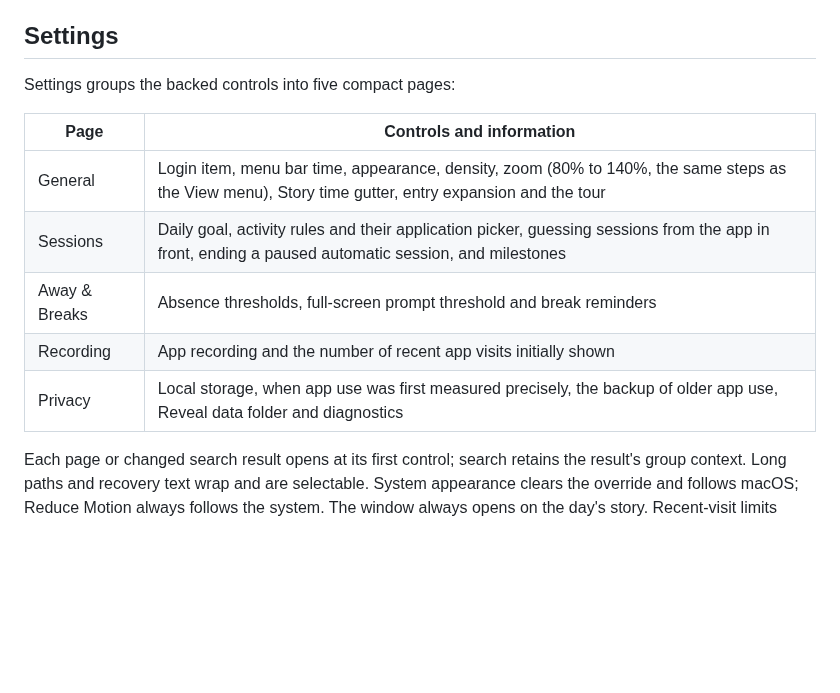
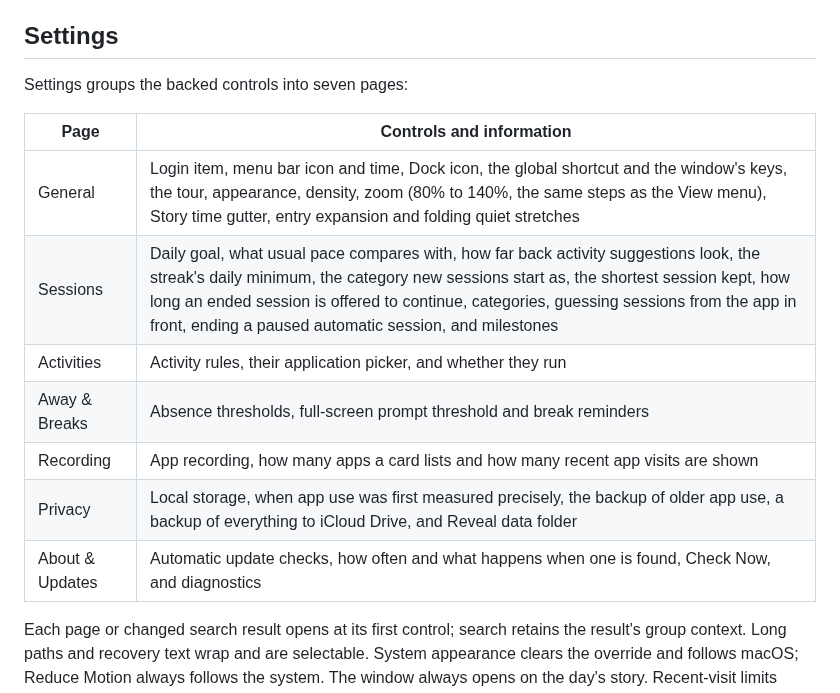
Before and after one commit to prabeshbhetwal/Daybook, a Markdown page: docs/usage.md, the part around the change. Drawn GitHub-style; blank space fills up the shorter version.

```diff
--- a/docs/usage.md
+++ b/docs/usage.md
@@ -141,15 +141,17 @@ intensity.
 
 ## Settings
 
-Settings groups the backed controls into five compact pages:
+Settings groups the backed controls into seven pages:
 
 | Page | Controls and information |
 |---|---|
-| General | Login item, menu bar time, appearance, density, zoom (80% to 140%, the same steps as the View menu), Story time gutter, entry expansion and the tour |
-| Sessions | Daily goal, activity rules and their application picker, guessing sessions from the app in front, ending a paused automatic session, and milestones |
+| General | Login item, menu bar icon and time, Dock icon, the global shortcut and the window's keys, the tour, appearance, density, zoom (80% to 140%, the same steps as the View menu), Story time gutter, entry expansion and folding quiet stretches |
+| Sessions | Daily goal, what usual pace compares with, how far back activity suggestions look, the streak's daily minimum, the category new sessions start as, the shortest session kept, how long an ended session is offered to continue, categories, guessing sessions from the app in front, ending a paused automatic session, and milestones |
+| Activities | Activity rules, their application picker, and whether they run |
 | Away & Breaks | Absence thresholds, full-screen prompt threshold and break reminders |
-| Recording | App recording and the number of recent app visits initially shown |
-| Privacy | Local storage, when app use was first measured precisely, the backup of older app use, Reveal data folder and diagnostics |
+| Recording | App recording, how many apps a card lists and how many recent app visits are shown |
+| Privacy | Local storage, when app use was first measured precisely, the backup of older app use, a backup of everything to iCloud Drive, and Reveal data folder |
+| About & Updates | Automatic update checks, how often and what happens when one is found, Check Now, and diagnostics |
 
 Each page or changed search result opens at its first control; search retains
 the result's group context. Long paths and recovery text wrap and are
```
Also changed, not shown: README.md (+38 -10 lines), docs/screenshots/away-prompt.png, docs/screenshots/day-story.png, docs/screenshots/history-dark.png, docs/screenshots/history.png, docs/screenshots/menu-bar-popover.png.
